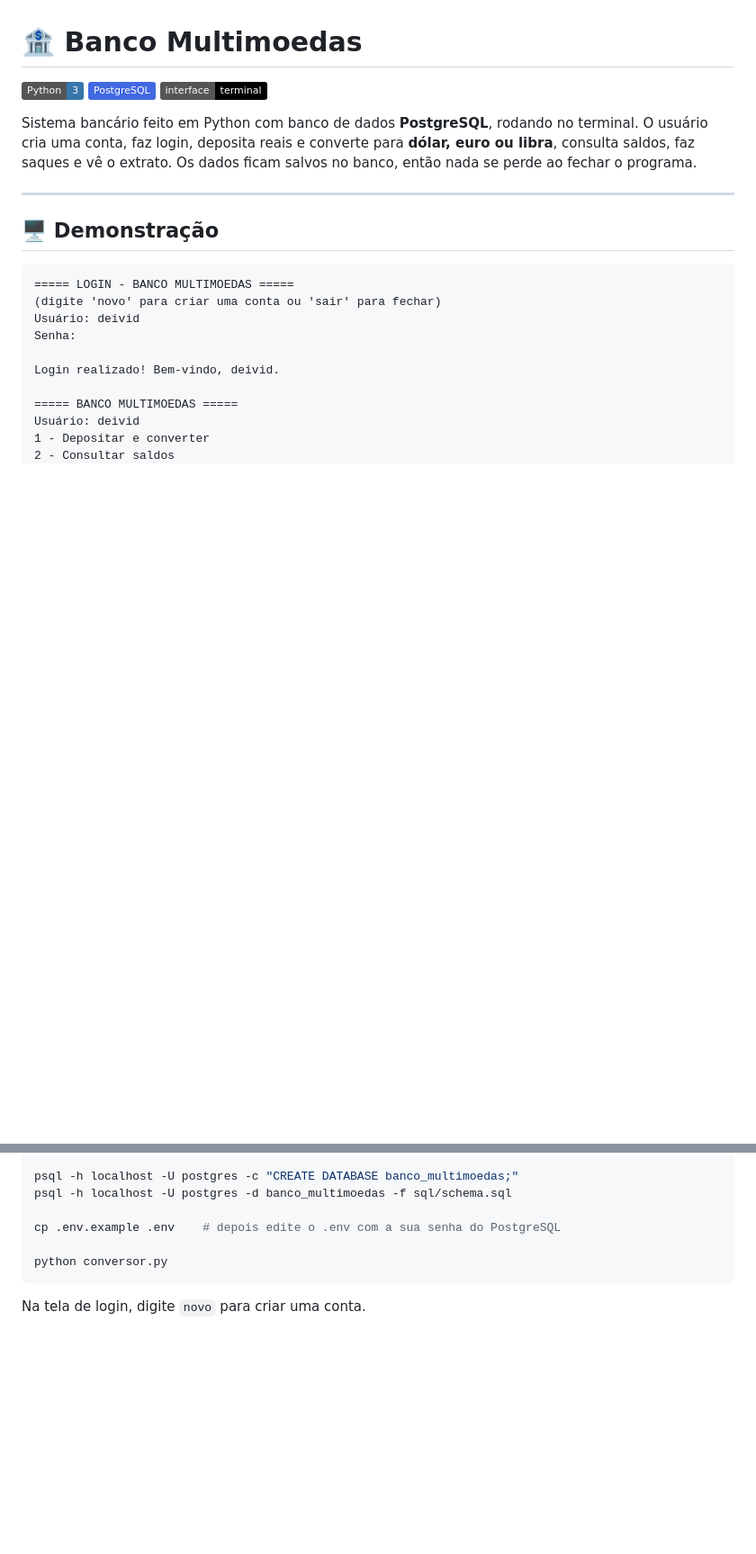
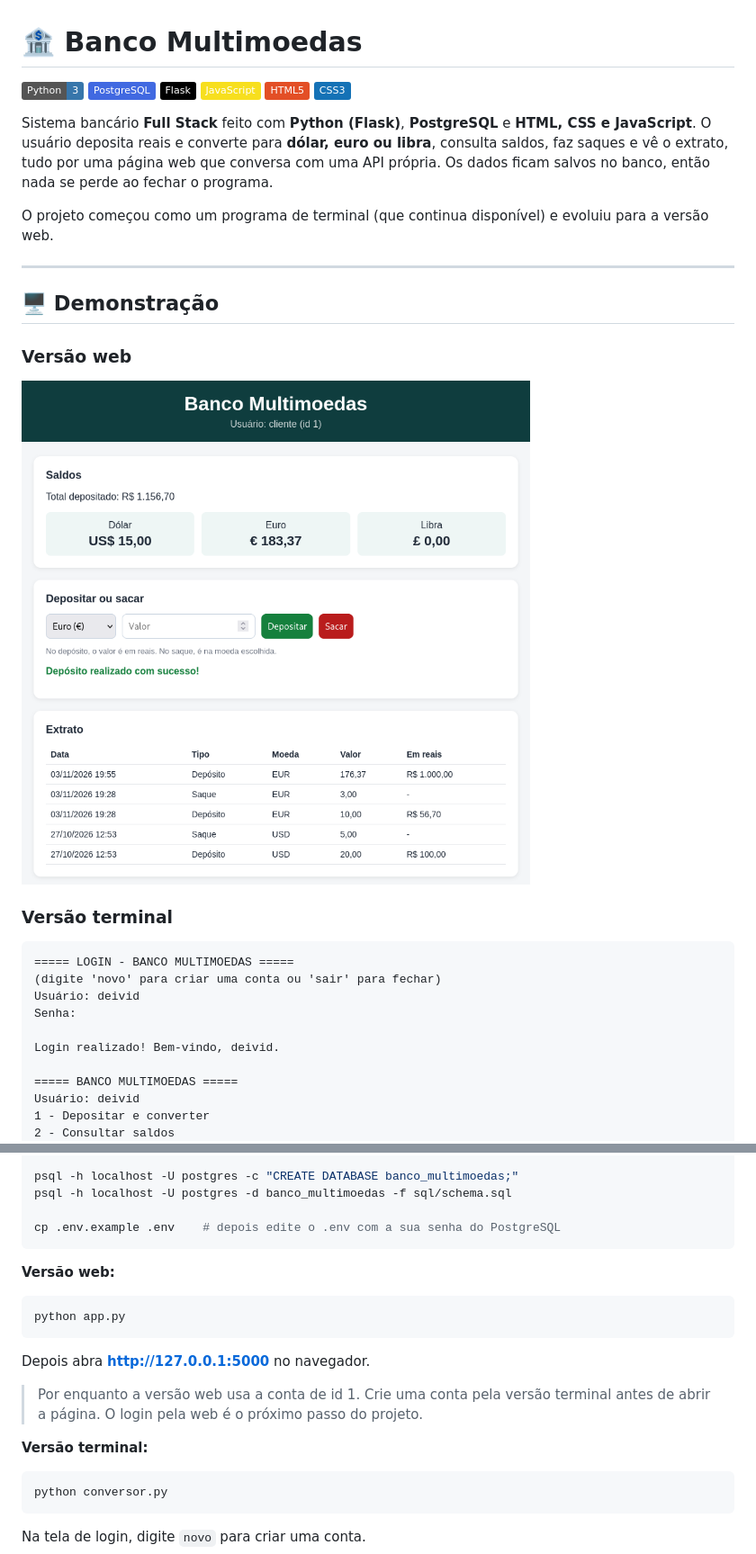
Before and after one commit to deividazevedo292-coder/banco-multimoedas, a Markdown page: README.md, 2 parts joined by grey strips. Shown at 90% size. Rendered like a GitHub page; pictures changed too: docs/tela-web.png (added); badges without logos; blank space fills up the shorter version.

Commit message:
Atualiza README para a versão Full Stack

````diff
--- a/README.md
+++ b/README.md
@@ -2,13 +2,24 @@
 
 ![Python](https://img.shields.io/badge/Python-3-3776AB?logo=python&logoColor=white)
 ![PostgreSQL](https://img.shields.io/badge/PostgreSQL-4169E1?logo=postgresql&logoColor=white)
-![Interface](https://img.shields.io/badge/interface-terminal-black)
+![Flask](https://img.shields.io/badge/Flask-000000?logo=flask&logoColor=white)
+![JavaScript](https://img.shields.io/badge/JavaScript-F7DF1E?logo=javascript&logoColor=black)
+![HTML5](https://img.shields.io/badge/HTML5-E34F26?logo=html5&logoColor=white)
+![CSS3](https://img.shields.io/badge/CSS3-1572B6?logo=css3&logoColor=white)
 
-Sistema bancário feito em Python com banco de dados **PostgreSQL**, rodando no terminal. O usuário cria uma conta, faz login, deposita reais e converte para **dólar, euro ou libra**, consulta saldos, faz saques e vê o extrato. Os dados ficam salvos no banco, então nada se perde ao fechar o programa.
+Sistema bancário **Full Stack** feito com **Python (Flask)**, **PostgreSQL** e **HTML, CSS e JavaScript**. O usuário deposita reais e converte para **dólar, euro ou libra**, consulta saldos, faz saques e vê o extrato, tudo por uma página web que conversa com uma API própria. Os dados ficam salvos no banco, então nada se perde ao fechar o programa.
+
+O projeto começou como um programa de terminal (que continua disponível) e evoluiu para a versão web.
 
 ---
 
 ## 🖥️ Demonstração
+
+### Versão web
+
+![Tela do Banco Multimoedas](docs/tela-web.png)
+
+### Versão terminal
 
 ```
 ===== LOGIN - BANCO MULTIMOEDAS =====
@@ -95,7 +126,21 @@ psql -h localhost -U postgres -c "CREATE DATABASE banco_multimoedas;"
 psql -h localhost -U postgres -d banco_multimoedas -f sql/schema.sql
 
 cp .env.example .env    # depois edite o .env com a sua senha do PostgreSQL
+```
 
+**Versão web:**
+
+```bash
+python app.py
+```
+
+Depois abra **http://127.0.0.1:5000** no navegador.
+
+> Por enquanto a versão web usa a conta de id 1. Crie uma conta pela versão terminal antes de abrir a página. O login pela web é o próximo passo do projeto.
+
+**Versão terminal:**
+
+```bash
 python conversor.py
 ```
 
````
Also changed, not shown: other parts of README.md (+29 -5 lines).
